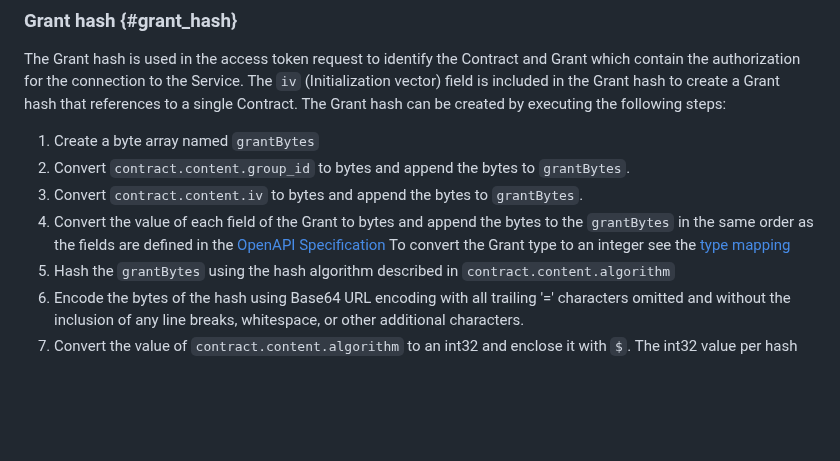
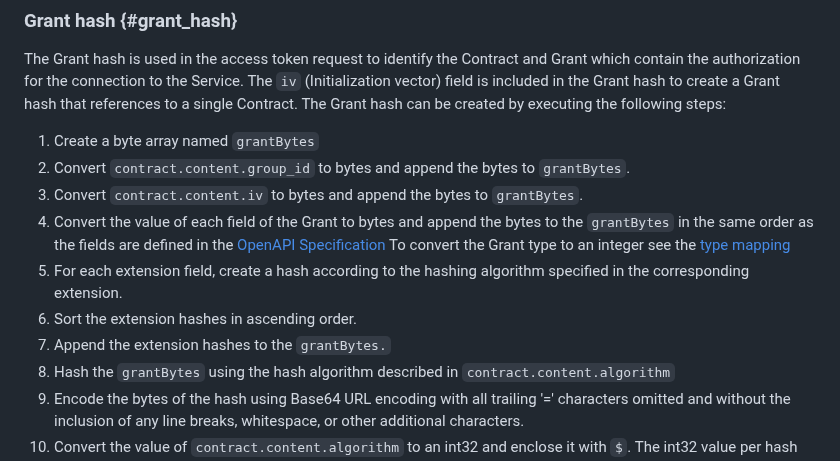
Before and after one commit to Logius-standaarden/fsc-core, a Markdown page: specifications.md, the part around the change. GitHub-like rendering; blank space fills up the shorter version.

Commit message:
Add extention support

```diff
--- a/specifications.md
+++ b/specifications.md
@@ -310,6 +310,9 @@ The Grant hash can be created by executing the following steps:
 1. Convert `contract.content.iv` to bytes and append the bytes to `grantBytes`.
 1. Convert the value of each field of the Grant to bytes and append the bytes to the `grantBytes` in the same order as the fields are defined in the [OpenAPI Specification](manager.yaml)
    To convert the Grant type to an integer see the [type mapping](#type_mapping_grant)
+1. For each extension field, create a hash according to the hashing algorithm specified in the corresponding extension.
+1. Sort the extension hashes in ascending order.
+1. Append the extension hashes to the `grantBytes.`
 1. Hash the `grantBytes` using the hash algorithm described in `contract.content.algorithm`
 1. Encode the bytes of the hash using Base64 URL encoding with all trailing '=' characters omitted and without the inclusion of any line breaks, whitespace, or other additional characters.
 1. Convert the value of `contract.content.algorithm` to an int32 and enclose it with `$`. The int32 value per hash algorithm type is defined in the [type mapping](#type_mapping_hash_algorithm).. E.g. The enum `HASH_ALGORITHM_SHA3_512` becomes `$1$`.
```
